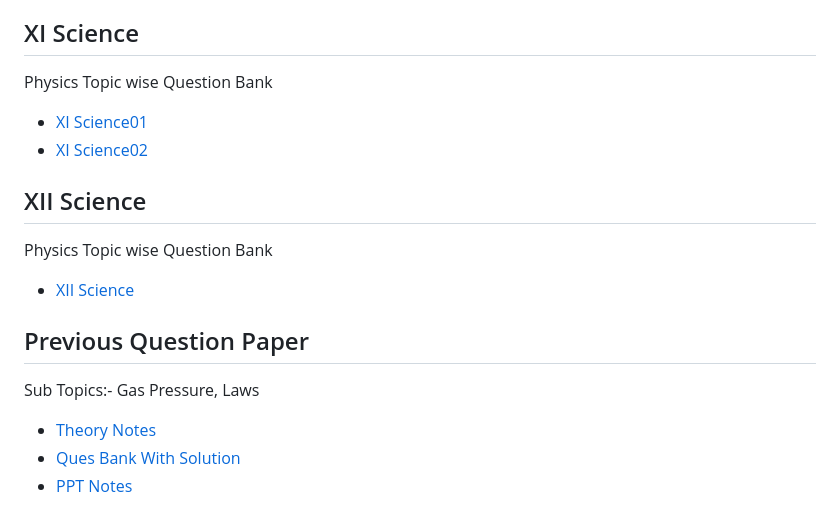
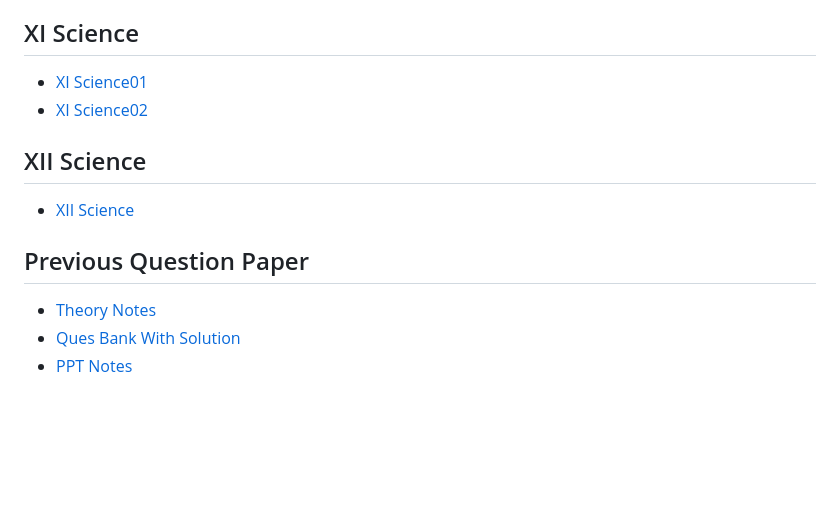
Before and after one commit to moreds1978/XII_Physics, a Markdown page: README.md, the part around one of its changes. Drawn GitHub-style; blank space fills up the shorter version.

```diff
--- a/README.md
+++ b/README.md
@@ -25,7 +25,6 @@
     <main>
         <section id="Question Bank XI">
             <h2>XI Science</h2>
-            <p>Physics Topic wise Question Bank</p>
             <ul>
                 <li><a href="https://drive.google.com/file/d/1Q3PVflQipZgRCmupWnzEuxreeXXUY7Td/view?usp=sharing">XI Science01</a></li>
                 <li><a href="https://drive.google.com/file/d/1bg92ksFB56C40yUquop93jpMxWMg4K9L/view?usp=sharing">XI Science02</a></li>
@@ -33,14 +32,12 @@
         </section>
         <section id="Question Bank XII">
             <h2>XII Science</h2>
-            <p>Physics Topic wise Question Bank</p>
             <ul>
                 <li><a href="https://drive.google.com/file/d/1utkHfK7aX7mlvwbvujAk_Ylzmvhg0Tv3/view?usp=sharing">XII Science</a></li>
             </ul>
         </section>
         <section id="pyq">
             <h2>Previous Question Paper</h2>
-            <p>Sub Topics:- Gas Pressure, Laws</p>
             <ul>
                 <li><a href="https://drive.google.com/file/d/1MVLZcZZzsek2oaePzua4rHH7lwMLSvoj/view?usp=sharing">Theory Notes</a></li>
                 <li><a href="https://drive.google.com/file/d/1b5w8Yno4t6QZoOVYJAplktbvLw5oI9D9/view?usp=sharing">Ques Bank With Solution</a></li>
```
Also changed, not shown: other parts of README.md (+0 -1 lines).
